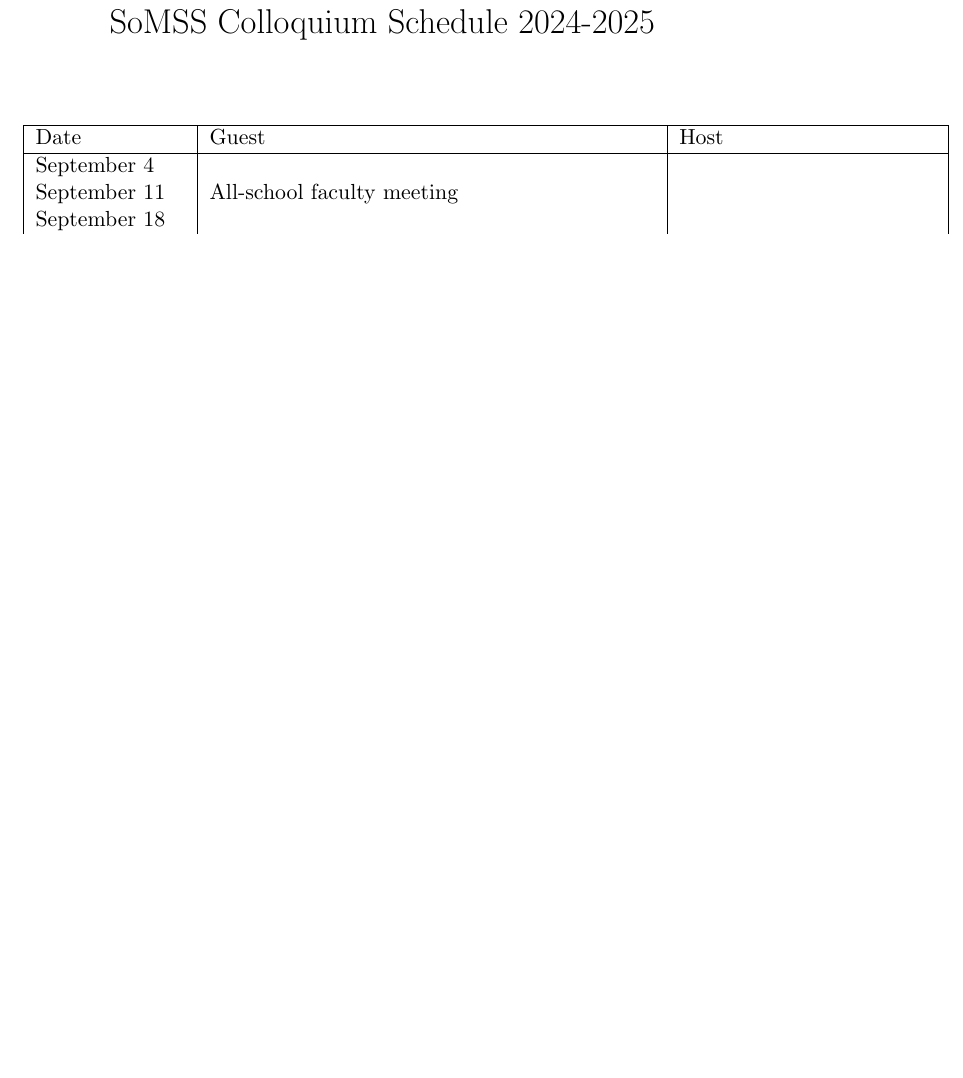
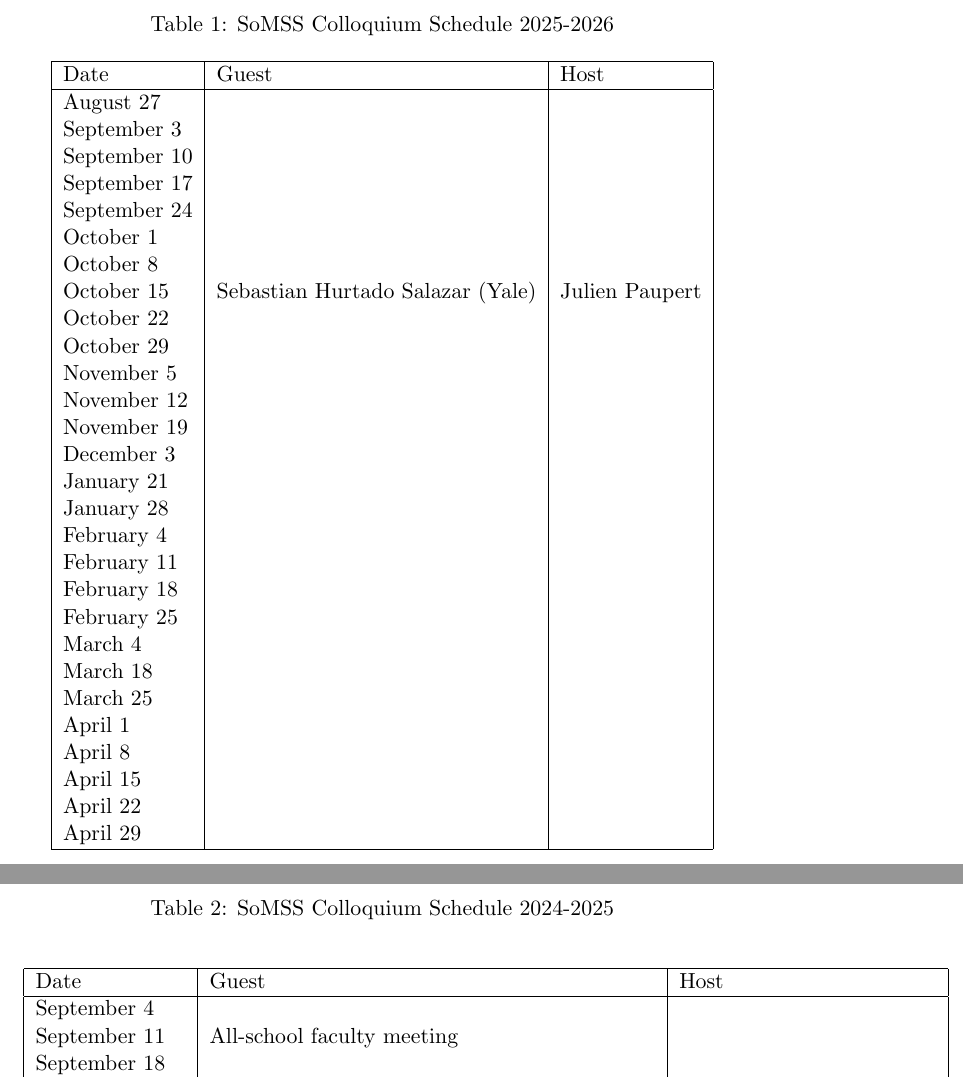
Before and after one commit to johnfricks/johnfricks.github.io, a LaTeX document (docs/coll/schedule.tex): part of the page before the commit and two parts of pages 1 and 2 of 2 after it, the two joined at a grey line, cut at the place of the change, the shorter picture padded with empty space. Compiled offline with pdfLaTeX.

Commit message:
update 25-26

```diff
--- a/docs/coll/schedule.tex
+++ b/docs/coll/schedule.tex
@@ -1,11 +1,50 @@
 \documentclass[11pt]{article}
 \begin{document}
-\title{SoMSS Colloquium Schedule 2024-2025}
-\date{}
-\maketitle
-%\begin{table}[htp]
-%\caption{}
-\vspace{-0.5in}
+\begin{table}[htp]
+\caption{SoMSS Colloquium Schedule 2025-2026}
+%\vspace{-0.5in}
+\begin{center}
+\begin{tabular}{|l|l|l|}
+\hline
+Date & Guest & Host\\
+\hline
+August 27 &&\\
+September 3 &&\\
+September 10 &&\\
+September 17 &&\\
+September 24 &&\\
+October 1 && \\
+October 8 &&\\
+October 15 &Sebastian Hurtado Salazar (Yale)& Julien Paupert\\
+October 22 &&\\
+October 29 &&\\
+November 5 &&\\
+November 12 && \\
+November 19 && \\
+December 3 && \\
+January 21 && \\
+January 28 &&\\
+February 4 && \\
+February 11 && \\
+February 18 &&\\
+February 25 && \\
+March 4 &&\\
+March 18 && \\
+March 25 && \\
+April 1 && \\
+April 8 &&\\
+April 15 && \\
+April 22 && \\
+April 29 && \\
+\hline
+\end{tabular}
+\end{center}
+%\label{default}
+\end{table}%
+
+\begin{table}[htp]
+\caption{SoMSS Colloquium Schedule 2024-2025}
+%\vspace{-0.5in}
 \begin{center}
 \begin{tabular}{|l|l|l|}
 \hline
```
Also changed, not shown: docs/coll/schedule.pdf, docs/coll/schedule.tex (2 more changed lines), 3 other files.
